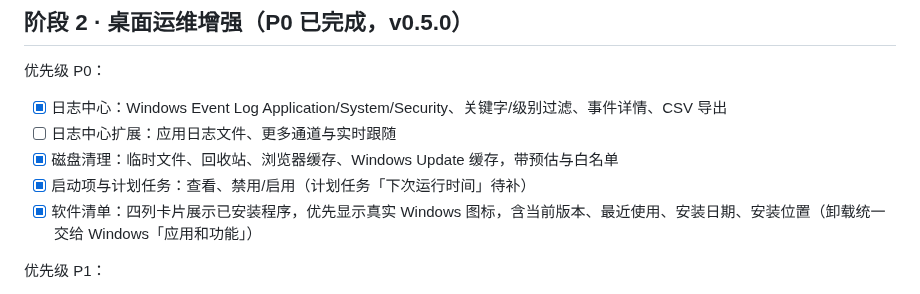
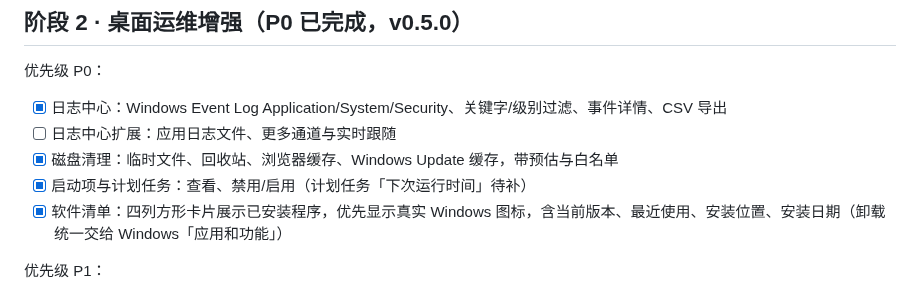
Before and after one commit to DragonTsunami/qingshan-toolbox, a Markdown page: docs/roadmap.md, the part around the change. GitHub-like rendering.

```diff
--- a/docs/roadmap.md
+++ b/docs/roadmap.md
@@ -23,7 +23,7 @@
 - [ ] 日志中心扩展：应用日志文件、更多通道与实时跟随
 - [x] 磁盘清理：临时文件、回收站、浏览器缓存、Windows Update 缓存，带预估与白名单
 - [x] 启动项与计划任务：查看、禁用/启用（计划任务「下次运行时间」待补）
-- [x] 软件清单：四列卡片展示已安装程序，优先显示真实 Windows 图标，含当前版本、最近使用、安装日期、安装位置（卸载统一交给 Windows「应用和功能」）
+- [x] 软件清单：四列方形卡片展示已安装程序，优先显示真实 Windows 图标，含当前版本、最近使用、安装位置、安装日期（卸载统一交给 Windows「应用和功能」）
 
 优先级 P1：
 
```
Also changed, not shown: README.md (+1 -1 lines), docs/images/software-page.png, 2 other files.
